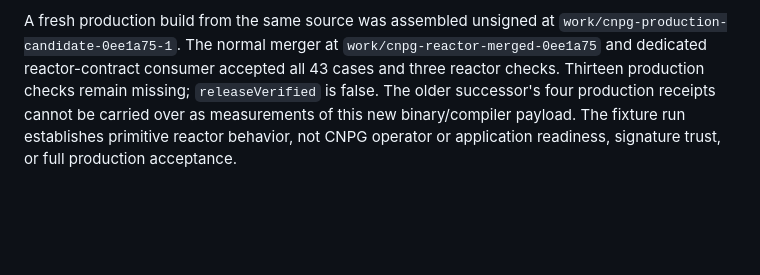
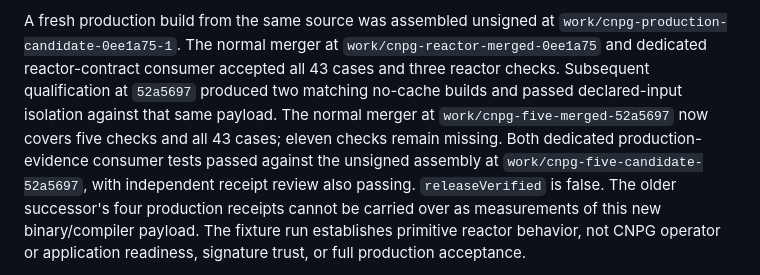
Before and after one commit to rawkode/apsides, a Markdown page: docs/reakt/STATUS.md, the part around the change. Drawn GitHub-style; blank space fills up the shorter version.

```diff
--- a/docs/reakt/STATUS.md
+++ b/docs/reakt/STATUS.md
@@ -183,7 +183,12 @@ remained. Independent review verified the recorded inputs and results.
 A fresh production build from the same source was assembled unsigned at
 `work/cnpg-production-candidate-0ee1a75-1`. The normal merger at
 `work/cnpg-reactor-merged-0ee1a75` and dedicated reactor-contract consumer accepted
-all 43 cases and three reactor checks. Thirteen production checks remain missing;
+all 43 cases and three reactor checks. Subsequent qualification at `52a5697`
+produced two matching no-cache builds and passed declared-input isolation against
+that same payload. The normal merger at `work/cnpg-five-merged-52a5697` now covers
+five checks and all 43 cases; eleven checks remain missing. Both dedicated
+production-evidence consumer tests passed against the unsigned assembly at
+`work/cnpg-five-candidate-52a5697`, with independent receipt review also passing.
 `releaseVerified` is false. The older successor's four production receipts cannot
 be carried over as measurements of this new binary/compiler payload. The fixture
 run establishes primitive reactor behavior, not CNPG operator or application
```
Also changed, not shown: docs/reakt/PRODUCTION-EVIDENCE.md (+16 -0 lines).
